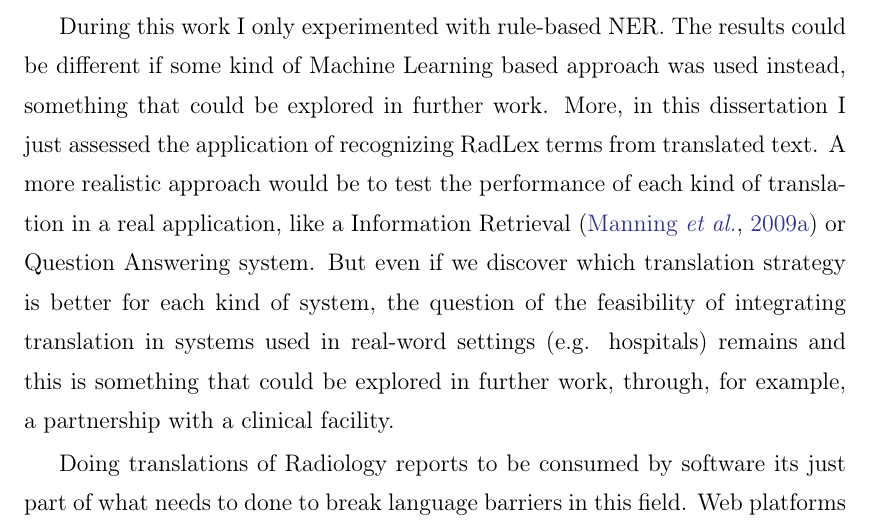
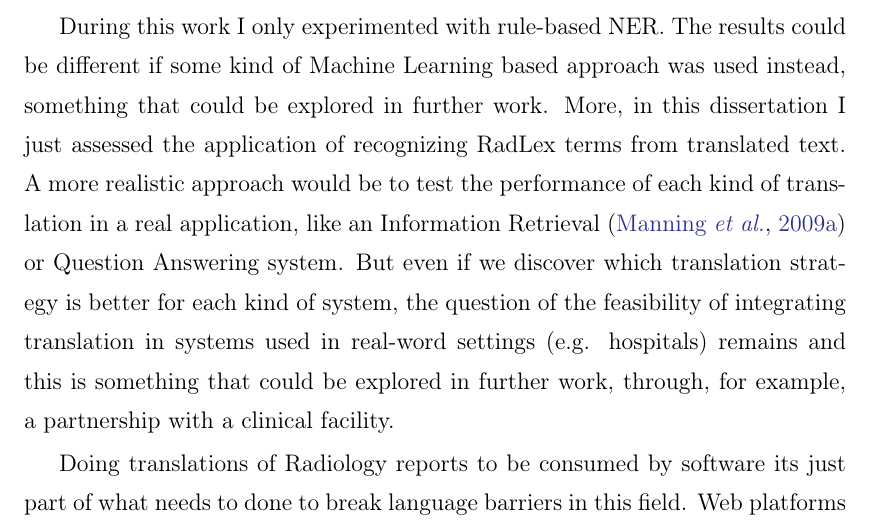
Before and after one commit to LLCampos/master_thesis, a LaTeX thesis (thesis.tex, which reads Chapters/5_conclusions.tex): part of page 66 of 85, cut so that both start at the same text. Compiled offline with pdfLaTeX.

Commit message:
Correct Typo

```diff
--- a/Chapters/5_conclusions.tex
+++ b/Chapters/5_conclusions.tex
@@ -10,6 +10,6 @@ Parallel to this main work I also developed a proof of concept web application i
 
 Since this work explores a way to annotate non-English text using English terms, these results can motivate the sharing of annotations of biomedical text across communities. Linked-data \citep{Barros2016} approaches, for example, will benefit from this sharing because they will have access to data that would be hard to access behind language barriers, which creates the possibility of developing semantic knowledge bases \citep{Monteiro2016} with multilingual content. This sharing will allow, for example, find reports from different languages when searching for Radiology reports about left shoulders.
 
-During this work I only experimented with rule-based NER. The results could be different if some kind of Machine Learning based approach was used instead, something that could be explored in further work. More, in this dissertation I just assessed the application of recognizing RadLex terms from translated text. A more realistic approach would be to test the performance of each kind of translation in a real application, like a Information Retrieval \citep{Manning2009b} or Question Answering system. But even if we discover which translation strategy is better for each kind of system, the question of the feasibility of integrating translation in systems used in real-word settings (e.g. hospitals) remains and this is something that could be explored in further work, through, for example, a partnership with a clinical facility.
+During this work I only experimented with rule-based NER. The results could be different if some kind of Machine Learning based approach was used instead, something that could be explored in further work. More, in this dissertation I just assessed the application of recognizing RadLex terms from translated text. A more realistic approach would be to test the performance of each kind of translation in a real application, like an Information Retrieval \citep{Manning2009b} or Question Answering system. But even if we discover which translation strategy is better for each kind of system, the question of the feasibility of integrating translation in systems used in real-word settings (e.g. hospitals) remains and this is something that could be explored in further work, through, for example, a partnership with a clinical facility.
 
 Doing translations of Radiology reports to be consumed by software its just part of what needs to done to break language barriers in this field. Web platforms like Radiopaedia\footnote{\url{https://radiopaedia.org/}}, MyPACS\footnote{\url{https://www.mypacs.net}} and AuntMinnie\footnote{\url{http://www.auntminnie.com/}} have the goal of sharing radiological information in the Radiology community, but the information available is in English, which could be a obstacle to some radiologists. Not just because of difficulties in writing or reading English, but the fact that the text is not in the native language of the user can make her feel less welcome to the community. My point being that further work could explore the task of translating Radiology text for human consumption.
```
Also changed, not shown: thesis.pdf, 2 other files.
